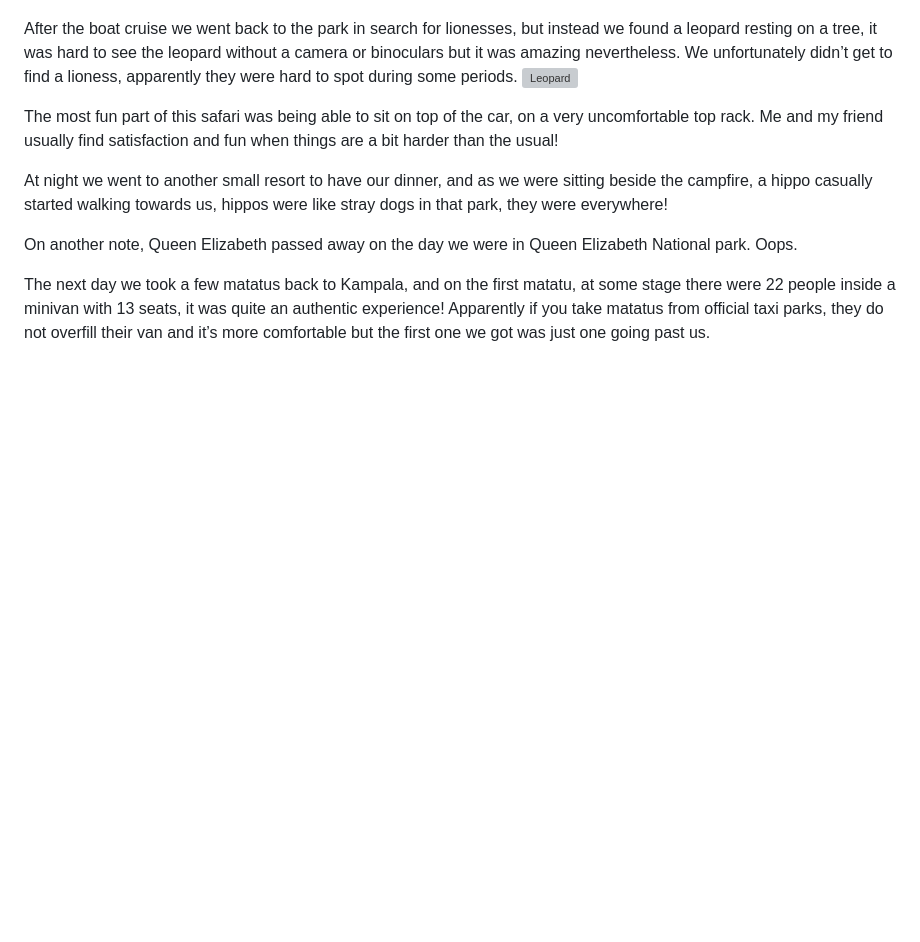
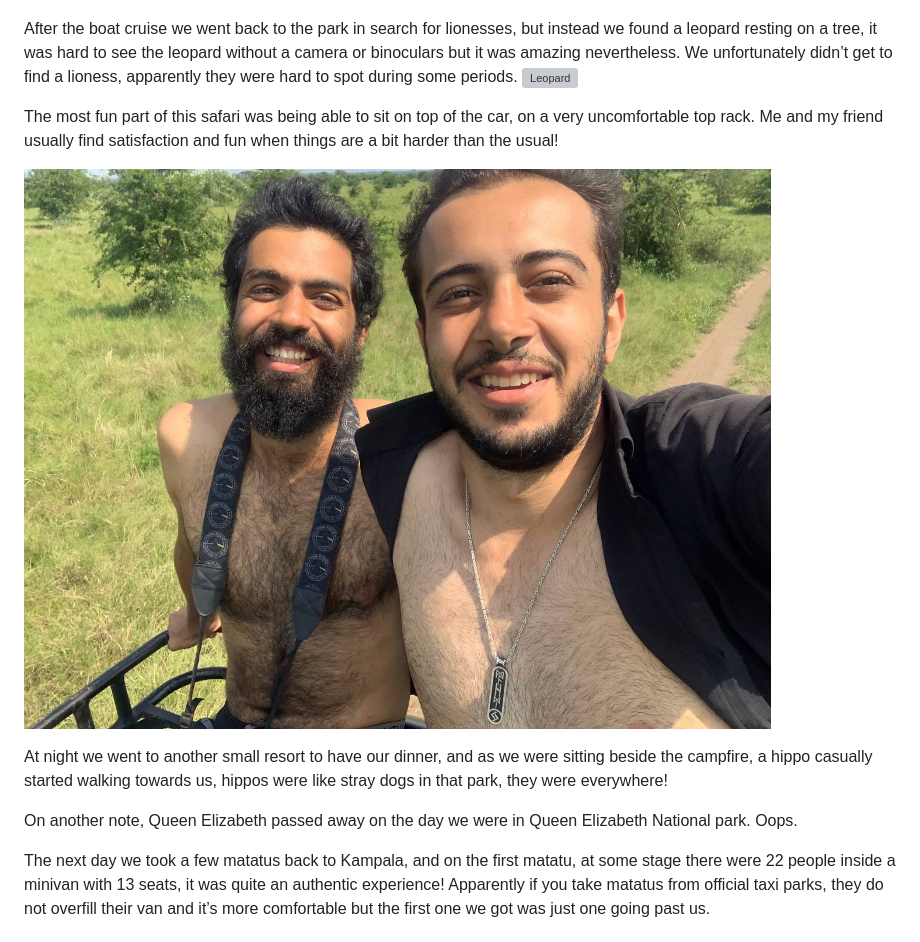
Before and after one commit to mdibaiee/mahdi.blog, a Markdown page: _posts/2022-09-10-uganda-trip.md, the part around the change. Rendered like a GitHub page; pictures changed too: img/arts/uganda/on-car.jpg (added); blank space fills up the shorter version; grey boxes are pictures that could not be loaded.

Commit message:
uganda: add image of us on the car

```diff
--- a/_posts/2022-09-10-uganda-trip.md
+++ b/_posts/2022-09-10-uganda-trip.md
@@ -160,6 +160,8 @@ After the boat cruise we went back to the park in search for lionesses, but inst
 
 The most fun part of this safari was being able to sit on top of the car, on a very uncomfortable top rack. Me and my friend usually find satisfaction and fun when things are a bit harder than the usual!
 
+![On top of the car](/img/arts/uganda/on-car.jpg)
+
 At night we went to another small resort to have our dinner, and as we were sitting beside the campfire, a hippo casually started walking towards us, hippos were like stray dogs in that park, they were everywhere!
 
 On another note, Queen Elizabeth passed away on the day we were in Queen Elizabeth National park. Oops.
```
